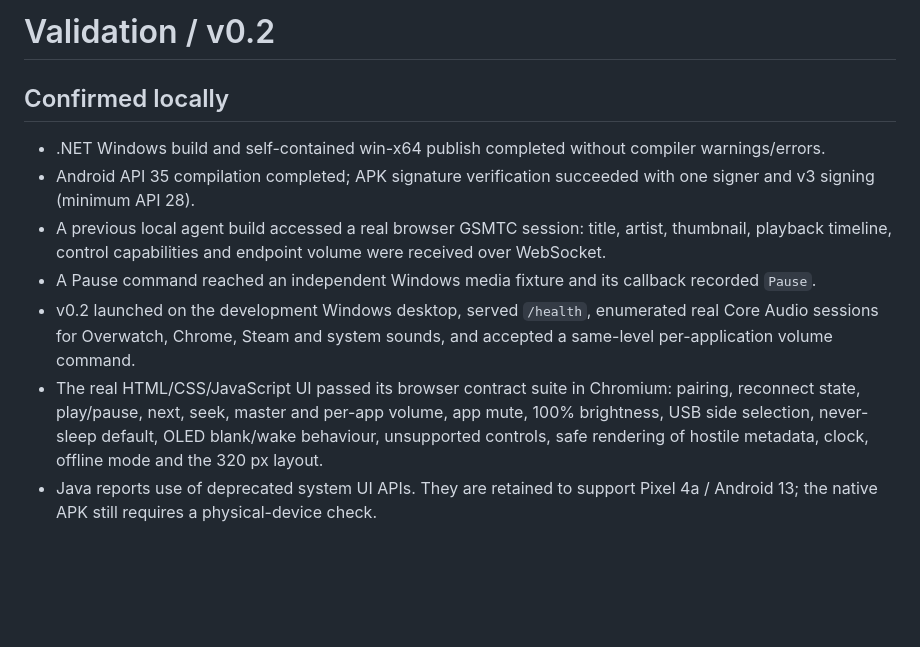
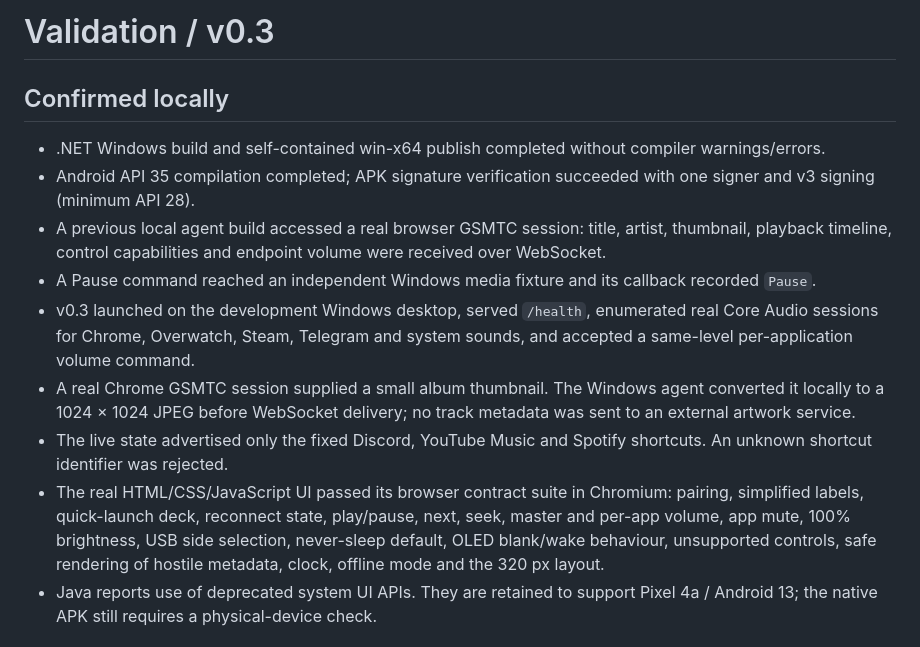
Before and after one commit to kirilkaratitsyn/pixel-companion, a Markdown page: VALIDATION.md, the part around the change. Rendered like a GitHub page; blank space fills up the shorter version.

```diff
--- a/VALIDATION.md
+++ b/VALIDATION.md
@@ -1,4 +1,4 @@
-# Validation / v0.2
+# Validation / v0.3
 
 ## Confirmed locally
 
@@ -6,8 +6,10 @@
 - Android API 35 compilation completed; APK signature verification succeeded with one signer and v3 signing (minimum API 28).
 - A previous local agent build accessed a real browser GSMTC session: title, artist, thumbnail, playback timeline, control capabilities and endpoint volume were received over WebSocket.
 - A Pause command reached an independent Windows media fixture and its callback recorded `Pause`.
-- v0.2 launched on the development Windows desktop, served `/health`, enumerated real Core Audio sessions for Overwatch, Chrome, Steam and system sounds, and accepted a same-level per-application volume command.
-- The real HTML/CSS/JavaScript UI passed its browser contract suite in Chromium: pairing, reconnect state, play/pause, next, seek, master and per-app volume, app mute, 100% brightness, USB side selection, never-sleep default, OLED blank/wake behaviour, unsupported controls, safe rendering of hostile metadata, clock, offline mode and the 320 px layout.
+- v0.3 launched on the development Windows desktop, served `/health`, enumerated real Core Audio sessions for Chrome, Overwatch, Steam, Telegram and system sounds, and accepted a same-level per-application volume command.
+- A real Chrome GSMTC session supplied a small album thumbnail. The Windows agent converted it locally to a 1024 × 1024 JPEG before WebSocket delivery; no track metadata was sent to an external artwork service.
+- The live state advertised only the fixed Discord, YouTube Music and Spotify shortcuts. An unknown shortcut identifier was rejected.
+- The real HTML/CSS/JavaScript UI passed its browser contract suite in Chromium: pairing, simplified labels, quick-launch deck, reconnect state, play/pause, next, seek, master and per-app volume, app mute, 100% brightness, USB side selection, never-sleep default, OLED blank/wake behaviour, unsupported controls, safe rendering of hostile metadata, clock, offline mode and the 320 px layout.
 - Java reports use of deprecated system UI APIs. They are retained to support Pixel 4a / Android 13; the native APK still requires a physical-device check.
 
 ## Not yet confirmed
```
Also changed, not shown: README.md (+9 -3 lines), docs/protocol.md (+4 -4 lines), docs/ui-deck.png (added), docs/ui-preview.png, 14 other files.
